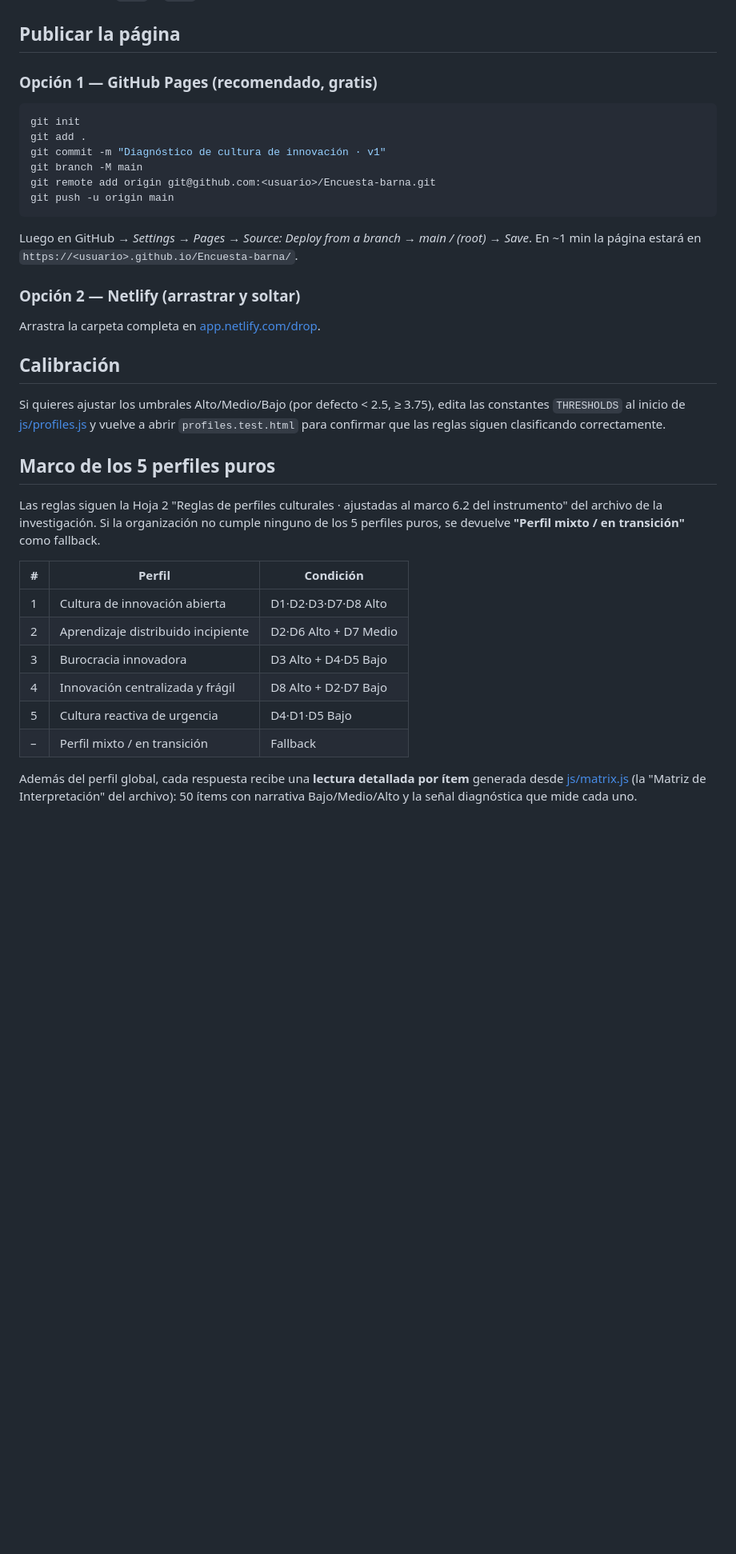
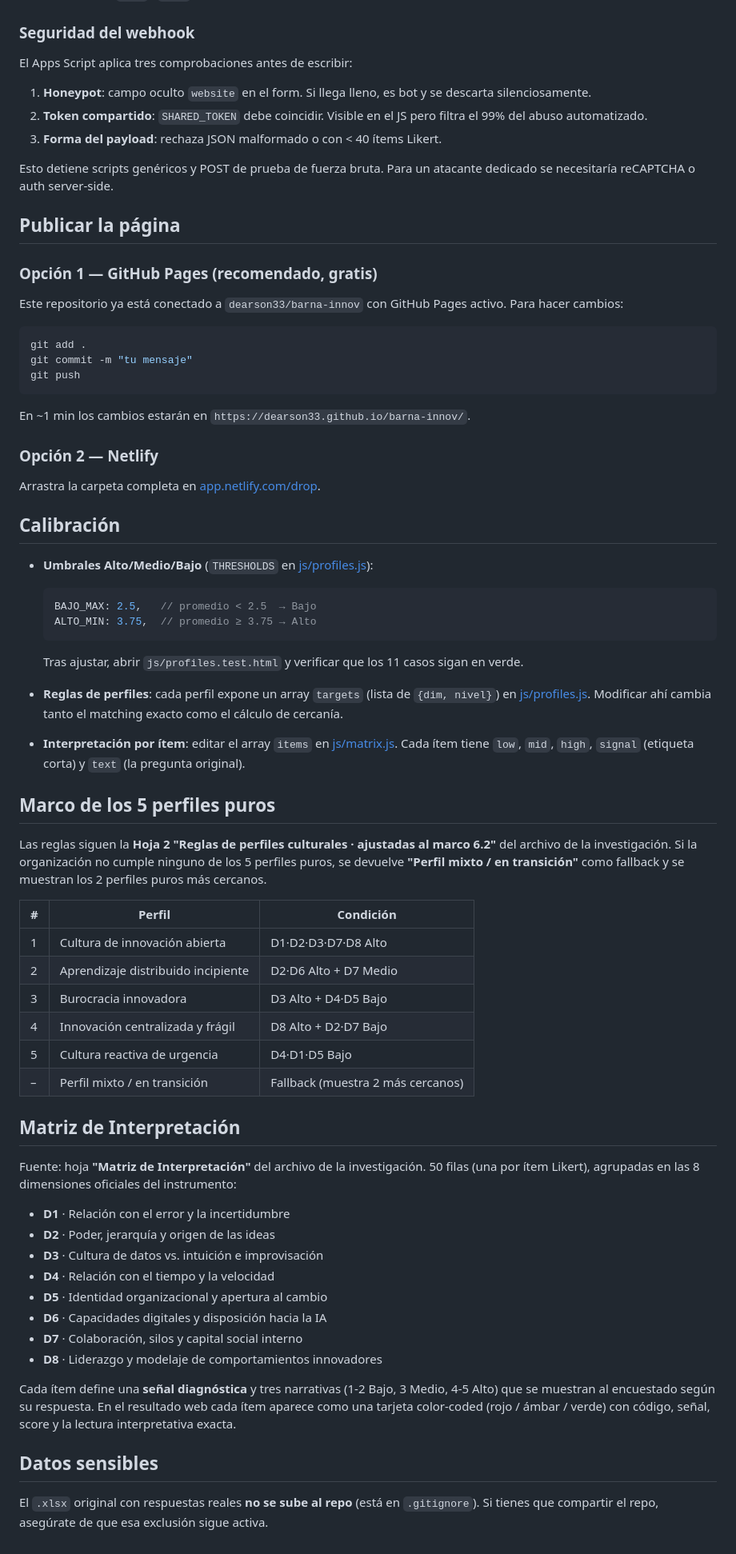
Before and after one commit to Investigacion-Barna/barna-innov, a Markdown page: README.md, the part around one of its changes. Shown at 80% size. GitHub-like rendering; blank space fills up the shorter version.

````diff
--- a/README.md
+++ b/README.md
@@ -48,40 +89,63 @@ una columna por cada campo demográfico, cada ítem Likert (`D1.1` … `D8.6`),
 cada pregunta abierta, los 8 promedios, las 8 clasificaciones y el perfil
 final.
+
+### Seguridad del webhook
+
+El Apps Script aplica tres comprobaciones antes de escribir:
+
+1. **Honeypot**: campo oculto `website` en el form. Si llega lleno, es bot
+   y se descarta silenciosamente.
+2. **Token compartido**: `SHARED_TOKEN` debe coincidir. Visible en el JS
+   pero filtra el 99% del abuso automatizado.
+3. **Forma del payload**: rechaza JSON malformado o con < 40 ítems Likert.
+
+Esto detiene scripts genéricos y POST de prueba de fuerza bruta. Para un
+atacante dedicado se necesitaría reCAPTCHA o auth server-side.
 
 ## Publicar la página
 
 ### Opción 1 — GitHub Pages (recomendado, gratis)
 
+Este repositorio ya está conectado a `dearson33/barna-innov` con GitHub
+Pages activo. Para hacer cambios:
+
 ```bash
-git init
 git add .
-git commit -m "Diagnóstico de cultura de innovación · v1"
-git branch -M main
-git remote add origin git@github.com:<usuario>/Encuesta-barna.git
-git push -u origin main
+git commit -m "tu mensaje"
+git push
 ```
 
-Luego en GitHub → *Settings → Pages → Source: Deploy from a branch → main /
-(root) → Save*. En ~1 min la página estará en
-`https://<usuario>.github.io/Encuesta-barna/`.
+En ~1 min los cambios estarán en
+`https://dearson33.github.io/barna-innov/`.
 
-### Opción 2 — Netlify (arrastrar y soltar)
+### Opción 2 — Netlify
 
 Arrastra la carpeta completa en [app.netlify.com/drop](https://app.netlify.com/drop).
 
 ## Calibración
 
-Si quieres ajustar los umbrales Alto/Medio/Bajo (por defecto < 2.5, ≥ 3.75),
-edita las constantes `THRESHOLDS` al inicio de [js/profiles.js](js/profiles.js)
-y vuelve a abrir `profiles.test.html` para confirmar que las reglas siguen
-clasificando correctamente.
+- **Umbrales Alto/Medio/Bajo** (`THRESHOLDS` en [js/profiles.js](js/profiles.js)):
+  ```js
+  BAJO_MAX: 2.5,   // promedio < 2.5  → Bajo
+  ALTO_MIN: 3.75,  // promedio ≥ 3.75 → Alto
+  ```
+  Tras ajustar, abrir `js/profiles.test.html` y verificar que los 11 casos
+  sigan en verde.
+
+- **Reglas de perfiles**: cada perfil expone un array `targets` (lista de
+  `{dim, nivel}`) en [js/profiles.js](js/profiles.js). Modificar ahí cambia
+  tanto el matching exacto como el cálculo de cercanía.
+
+- **Interpretación por ítem**: editar el array `items` en
+  [js/matrix.js](js/matrix.js). Cada ítem tiene `low`, `mid`, `high`,
+  `signal` (etiqueta corta) y `text` (la pregunta original).
 
 ## Marco de los 5 perfiles puros
 
-Las reglas siguen la Hoja 2 "Reglas de perfiles culturales · ajustadas al
-marco 6.2 del instrumento" del archivo de la investigación. Si la organización
-no cumple ninguno de los 5 perfiles puros, se devuelve **"Perfil mixto / en
-transición"** como fallback.
+Las reglas siguen la **Hoja 2 "Reglas de perfiles culturales · ajustadas al
+marco 6.2"** del archivo de la investigación. Si la organización no cumple
+ninguno de los 5 perfiles puros, se devuelve **"Perfil mixto / en
+transición"** como fallback y se muestran los 2 perfiles puros más cercanos.
 
 | # | Perfil | Condición |
 |---|--------|-----------|
@@ -90,9 +154,30 @@ transición"** como fallback.
 | 3 | Burocracia innovadora | D3 Alto + D4·D5 Bajo |
 | 4 | Innovación centralizada y frágil | D8 Alto + D2·D7 Bajo |
 | 5 | Cultura reactiva de urgencia | D4·D1·D5 Bajo |
-| – | Perfil mixto / en transición | Fallback |
+| – | Perfil mixto / en transición | Fallback (muestra 2 más cercanos) |
 
-Además del perfil global, cada respuesta recibe una **lectura detallada por
-ítem** generada desde [js/matrix.js](js/matrix.js) (la "Matriz de
-Interpretación" del archivo): 50 ítems con narrativa Bajo/Medio/Alto y la
-señal diagnóstica que mide cada uno.
+## Matriz de Interpretación
+
+Fuente: hoja **"Matriz de Interpretación"** del archivo de la investigación.
+50 filas (una por ítem Likert), agrupadas en las 8 dimensiones oficiales del
+instrumento:
+
+- **D1** · Relación con el error y la incertidumbre
+- **D2** · Poder, jerarquía y origen de las ideas
+- **D3** · Cultura de datos vs. intuición e improvisación
+- **D4** · Relación con el tiempo y la velocidad
+- **D5** · Identidad organizacional y apertura al cambio
+- **D6** · Capacidades digitales y disposición hacia la IA
+- **D7** · Colaboración, silos y capital social interno
+- **D8** · Liderazgo y modelaje de comportamientos innovadores
+
+Cada ítem define una **señal diagnóstica** y tres narrativas (1-2 Bajo,
+3 Medio, 4-5 Alto) que se muestran al encuestado según su respuesta. En el
+resultado web cada ítem aparece como una tarjeta color-coded (rojo / ámbar /
+verde) con código, señal, score y la lectura interpretativa exacta.
+
+## Datos sensibles
+
+El `.xlsx` original con respuestas reales **no se sube al repo** (está en
+`.gitignore`). Si tienes que compartir el repo, asegúrate de que esa
+exclusión sigue activa.
````
Also changed, not shown: other parts of README.md (+56 -15 lines).
